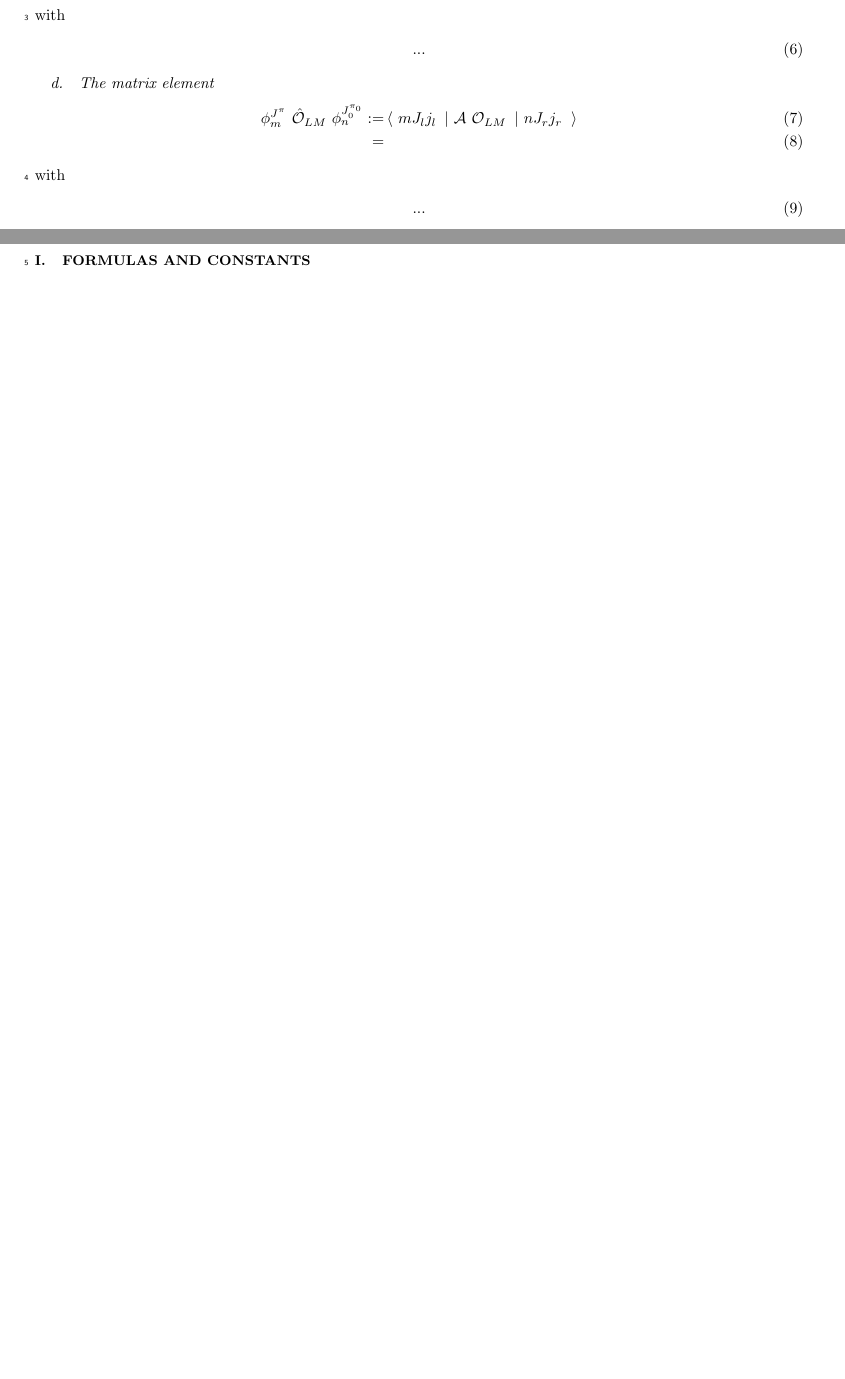
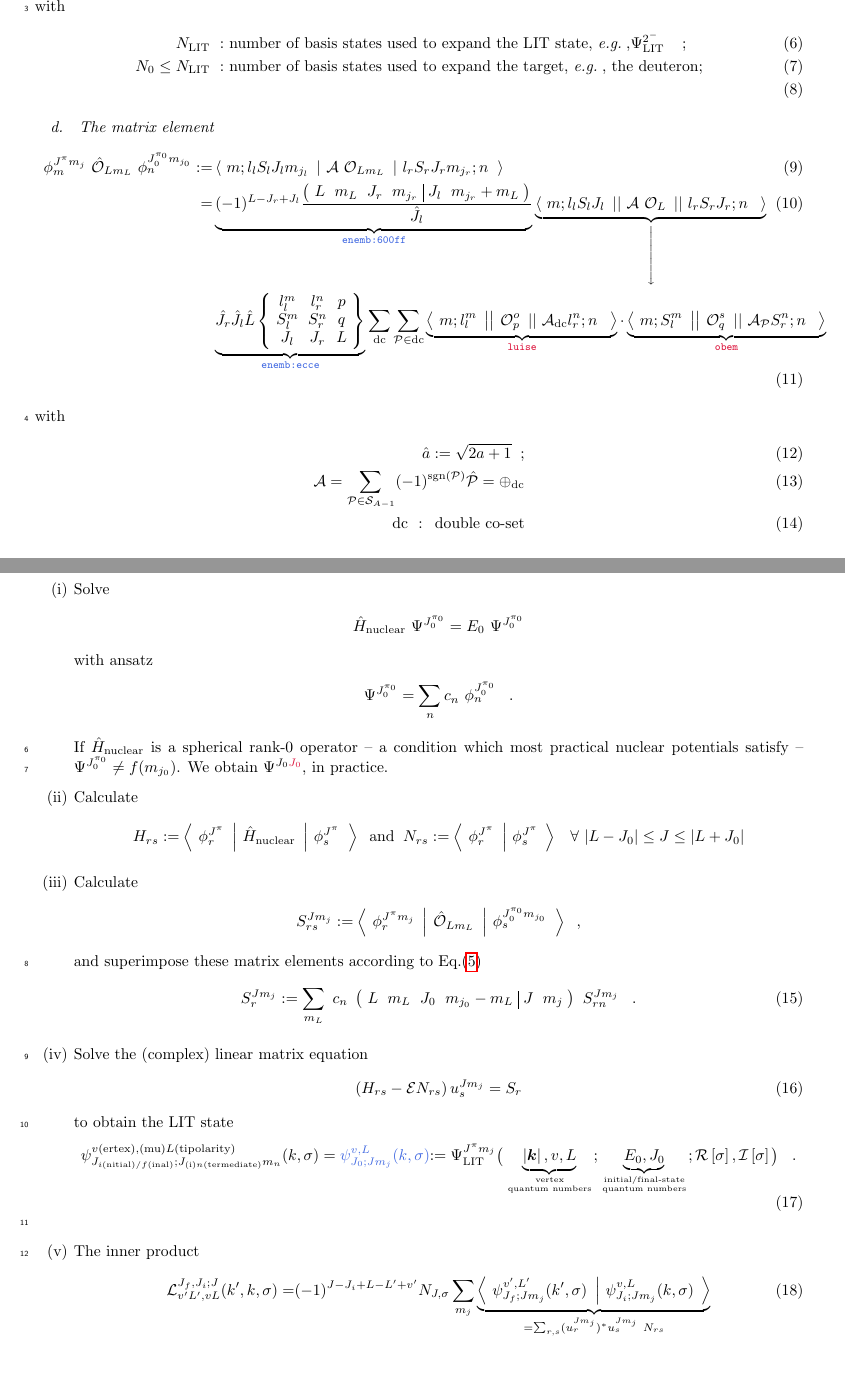
Before and after one commit to kirschjs/ComptonLIT, a LaTeX paper (docu/notes_johannes/Compton-sc_LIT.tex): two parts of pages 1 and 2 of 2 before the commit and two parts of pages 1 and 2 of 3 after it, joined at a grey line, cut so that both start at the same text, the shorter picture padded with empty space. Compiled offline with pdfLaTeX.

Commit message:
ducomentation

```diff
--- a/docu/notes_johannes/Compton-sc_LIT.tex
+++ b/docu/notes_johannes/Compton-sc_LIT.tex
@@ -1,20 +1,21 @@
 \documentclass[onecolumn,preprint,superscriptaddress,nofootinbib,notitlepage,10pt,linenumbers]{revtex4-1}
 
-\usepackage[perpage]{footmisc} %the perpage package
+\usepackage[perpage]{footmisc}
 \usepackage{epstopdf}
 \usepackage{epsfig}
 \usepackage{color}
-%\usepackage[nativepdf]{hyperref}
+\usepackage{hyperref}
 \usepackage{mathbbol}
 %\usepackage{bookmark}
 \usepackage{mathtools}
 \usepackage{bbold}
-\usepackage{amsmath}
+\usepackage{amsmath,array}
 \usepackage{amssymb}
 \usepackage{slashed}
 \usepackage{nicefrac}
 \usepackage{tikz-feynman}
 \usepackage{cjhebrew}
+\usepackage{enumitem}
 
 \setlength{\topmargin}{-1.0cm}
 \setlength{\headheight}{0.1cm} \setlength{\footskip}{1.cm}
@@ -35,6 +36,14 @@
 \definecolor{g3}{HTML}{7F7F7F}
 \definecolor{g4}{HTML}{D3D3D3}
 
+\newcommand{\xdownarrow}[1]{%
+  {\left\downarrow\vbox to #1{}\right.\kern-\nulldelimiterspace}
+}
+
+\newcommand{\black}[1]{\color{black}{#1}}
+\newcommand{\red}[1]{\color{red}{#1}}
+\newcommand{\blue}[1]{\color{blue}{#1}}
+\newcommand{\green}[1]{\color{green}{#1}}
 \newcommand{\caf}{\text{\cjRL{b}}}
 \newcommand{\he}{${}^4$He}
 \newcommand{\hes}{${}^3$He}
@@ -91,6 +100,7 @@
 \newcommand{\bet}[1] {\left|#1\right|}
 \newcommand{\overlap}[2] {\left\langle~#1~\left|~#2~\right.\right\rangle}
 \newcommand{\me}[3] {\left\langle~#1~\left|~#2~\left|~#3~\right.\right.\right\rangle}
+\newcommand{\redme}[3] {\left\langle~#1~\left|\left|~#2~\left|\left|~#3~\right.\right.\right.\right.\right\rangle}
 \newcommand{\lam}[1]{$\Lambda=#1~$fm$^{-1}$}\newcommand{\tx}{\tilde{x}}
 \newcommand{\eftnopi}{\mbox{EFT($\slashed{\pi}$)}}
 \newcommand{\threej}[6]{\ensuremath{\begin{pmatrix}#1 & #2 & #3\\#4&#5&#6 \end{pmatrix}}}
@@ -163,3 +173,5 @@ with
 \ee
 with
 \begin{align}\la{eq.liteq.mat.descr}
+N_\text{LIT}~:&~\text{number of basis states used to expand the LIT state, \eg,} \Psi_\text{LIT}^{2^-}\;\;\;\;;\\
+N_0\leq N_\text{LIT}~:&~\text{number of basis states used to expand the target, \eg, the deuteron;}\\
@@ -168,13 +179,56 @@ with
 
 \paragraph{The matrix element}
 \begin{align}\la{eq.me}
-\phi^{J^\pi}_m~\hat{\mathcal{O}}_{LM}~\phi^{J_0^{\pi_0}}_n:=&\me{mJ_lj_l}{\mathcal{A}~\mathcal{O}_{LM}}{nJ_rj_r} \\
-=&
+\phi^{J^\pi m_j}_m~\hat{\mathcal{O}}_{Lm_L}~\phi^{J_0^{\pi_0}m_{j_0}}_n:=&
+\me{m;l_lS_lJ_lm_{j_l}}{\mathcal{A}~\mathcal{O}_{Lm_L}}{l_rS_rJ_rm_{j_r};n} \\
+=&\underbrace{(-1)^{L-J_r+J_l}\frac{\clg{L}{m_L}{J_r}{m_{j_r}}{J_l}{m_{j_r}+m_L}}{\hat{J_l}}}_
+{\blue{\texttt{enemb:600ff}}}
+\underbrace{\redme{m;l_lS_lJ_l}{\mathcal{A}~\mathcal{O}_{L}}{l_rS_rJ_r;n}}_{\xdownarrow{.75cm}}\\
+&\underbrace{\hat{J_r}\hat{J_l}\hat{L}
+\left\lbrace\begin{array}{ccc}l^m_l & l^n_r & p\\ S^m_l & S^n_r & q \\ J_l & J_r & L\end{array}\right\rbrace}_{\blue{\texttt{enemb:ecce}}}
+\sum_\text{dc}\sum_{\mathcal{P}\in\text{dc}}
+\underbrace{\redme{m;l^m_l}{\mathcal{O}^o_p}{\mathcal{A}_\text{dc}l^n_r;n}}_{\red{\texttt{luise}}}\cdot
+\underbrace{\redme{m;S^m_l}{\mathcal{O}^s_q}{\mathcal{A}_\mathcal{P}S^n_r;n}}_{\red{\texttt{obem}}}
 \end{align}
 with
 \begin{align}\la{eq.liteq.mat.descr}
-...
+\hat{a}:=\sqrt{2a+1}\;\;;\\
+\mathcal{A}=\sum_{\mathcal{P}\in\mathcal{S}_{A-1}}(-1)^{\text{sgn}(\mathcal{P})}\hat{\mathcal{P}}=\oplus_\text{dc}\\
+\text{dc ~:~ double co-set}
 \end{align}
+
+\paragraph{The calculation}
+
+\begin{enumerate}[label=(\roman*)]
+\item Solve $$\hat{H}_\text{nuclear}~\Psi^{J_0^{\pi_0}}=E_0~\Psi^{J_0^{\pi_0}}$$ with ansatz
+$$\Psi^{J_0^{\pi_0}}=\sum\limits_nc_n~\phi^{J_0^{\pi_0}}_n\;\;\;.$$
+If $\hat{H}_\text{nuclear}$ is a spherical rank-0 operator -- a condition which most practical nuclear potentials satisfy --
+$\Psi^{J_0^{\pi_0}}\neq f(m_{j_0})$. We obtain $\Psi^{J_0\red{J_0}}$, in practice.
+\item Calculate
+$$H_{rs}:=\me{\phi^{J^\pi}_r}{\hat{H}_\text{nuclear}}{\phi^{J^\pi}_s}\;\;\text{and}\;\;N_{rs}:=\overlap{\phi^{J^\pi}_r}{\phi^{J^\pi}_s}\;\;\;
+\forall~|L-J_0|\leq J\leq|L+J_0|$$
+\item Calculate
+$$S^{Jm_j}_{rs}:=\me{\phi^{J^\pi m_j}_r}{\hat{\mathcal{O}}_{Lm_L}}{\phi^{J_0^{\pi_0}m_{j_0}}_s}\;\;,$$
+and superimpose these matrix elements according to Eq.\eqref{eq.liteq.mat}
+\be\la{eq.litinhomo}
+S^{Jm_j}_r:=\sum\limits_{m_L}~c_n~\clg{L}{m_L}{J_0}{m_{j_0}-m_L}{J}{m_j}~S^{Jm_j}_{rn}\;\;\;.
+\ee
+\item Solve the (complex) linear matrix equation
+\be\la{eq.liteq2}
+\left(H_{rs}-\E N_{rs}\right)u^{Jm_j}_s=S_r
+\ee
+to obtain the LIT state
+\be\la{eq.litstate}
+\psi^{v(\text{ertex}),(\text{mu})L(\text{tipolarity})}_{J_{i(\text{nitial})/f(\text{inal})};J_{(\text{i})n(\text{termediate})}m_n}(k,\sigma)
+=\blue{\psi^{v,L}_{J_0;Jm_j}(k,\sigma)}\black{:=
+\Psi_\text{LIT}^{J^\pi m_j}\big(\underbrace{\bet{\ve{k}},v,L}_{\text{vertex}\atop\text{quantum numbers}};\underbrace{E_0,J_0}_{\text{initial/final-state}\atop\text{quantum numbers}};\re{\sigma},\im{\sigma}\big)\;\;\;.}
+\ee
+\item The inner product
+\begin{align}\la{eq.litME}
+\mathcal{L}_{v'L',vL}^{J_f,J_i;J}(k',k,\sigma)=&(-1)^{J-J_i+L-L'+v'}N_{J,\sigma}\sum_{m_j}
+\underbrace{\overlap{\psi^{v',L'}_{J_f;Jm_j}(k',\sigma)}{\psi^{v,L}_{J_i;Jm_j}(k,\sigma)}}_{=\sum_{r,s}(u^{Jm_j}_r)^*u^{Jm_j}_s~N_{rs}}
+\end{align}
+\end{enumerate}
 
 \newpage
 
```
Also changed, not shown: docu/notes_johannes/Compton-sc_LIT.pdf, src_elma/Makefile, src_nucl/Makefile (added), docu/notes_johannes/Compton-sc_LIT.tex (15 more changed lines), 21 other files.
